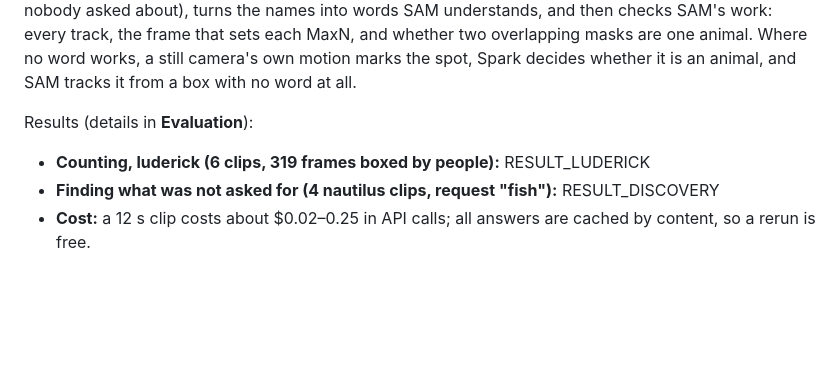
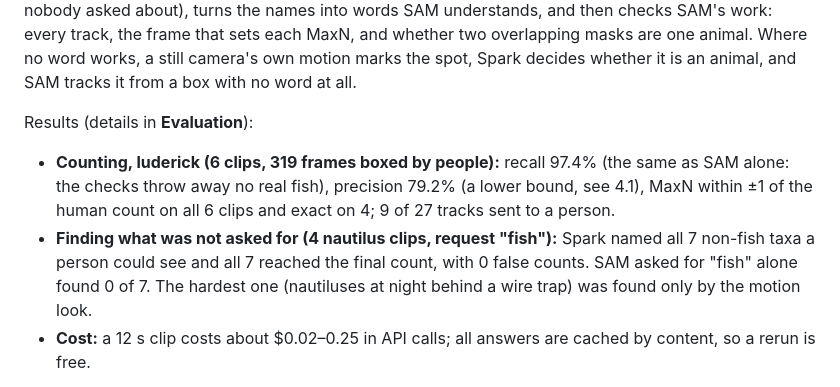
Before and after one commit to kitavkdl/reefcensus, a Markdown page: report/README.md, the part around one of its changes. Rendered like a GitHub page; blank space fills up the shorter version.

```diff
--- a/report/README.md
+++ b/report/README.md
@@ -16,8 +16,8 @@ two overlapping masks are one animal. Where no word works, a still camera's own
 whether it is an animal, and SAM tracks it from a box with no word at all.
 
 Results (details in **Evaluation**):
-- **Counting, luderick (6 clips, 319 frames boxed by people):** RESULT_LUDERICK
-- **Finding what was not asked for (4 nautilus clips, request "fish"):** RESULT_DISCOVERY
+- **Counting, luderick (6 clips, 319 frames boxed by people):** recall 97.4% (the same as SAM alone: the checks throw away no real fish), precision 79.2% (a lower bound, see 4.1), MaxN within ±1 of the human count on all 6 clips and exact on 4; 9 of 27 tracks sent to a person.
+- **Finding what was not asked for (4 nautilus clips, request "fish"):** Spark named all 7 non-fish taxa a person could see and all 7 reached the final count, with 0 false counts. SAM asked for "fish" alone found 0 of 7. The hardest one (nautiluses at night behind a wire trap) was found only by the motion look.
 - **Cost:** a 12 s clip costs about $0.02–0.25 in API calls; all answers are cached by content, so a rerun is free.
 
 ![SAM "animal" vs SAM "fish" vs reefcensus on the same frame](figures/compare3.jpg)
```
Also changed, not shown: other parts of report/README.md (+51 -5 lines), report/figures/audit_s003_mesh.jpg (added), report/figures/confirm_s003.jpg (added), report/figures/motion_s004.jpg (added).
